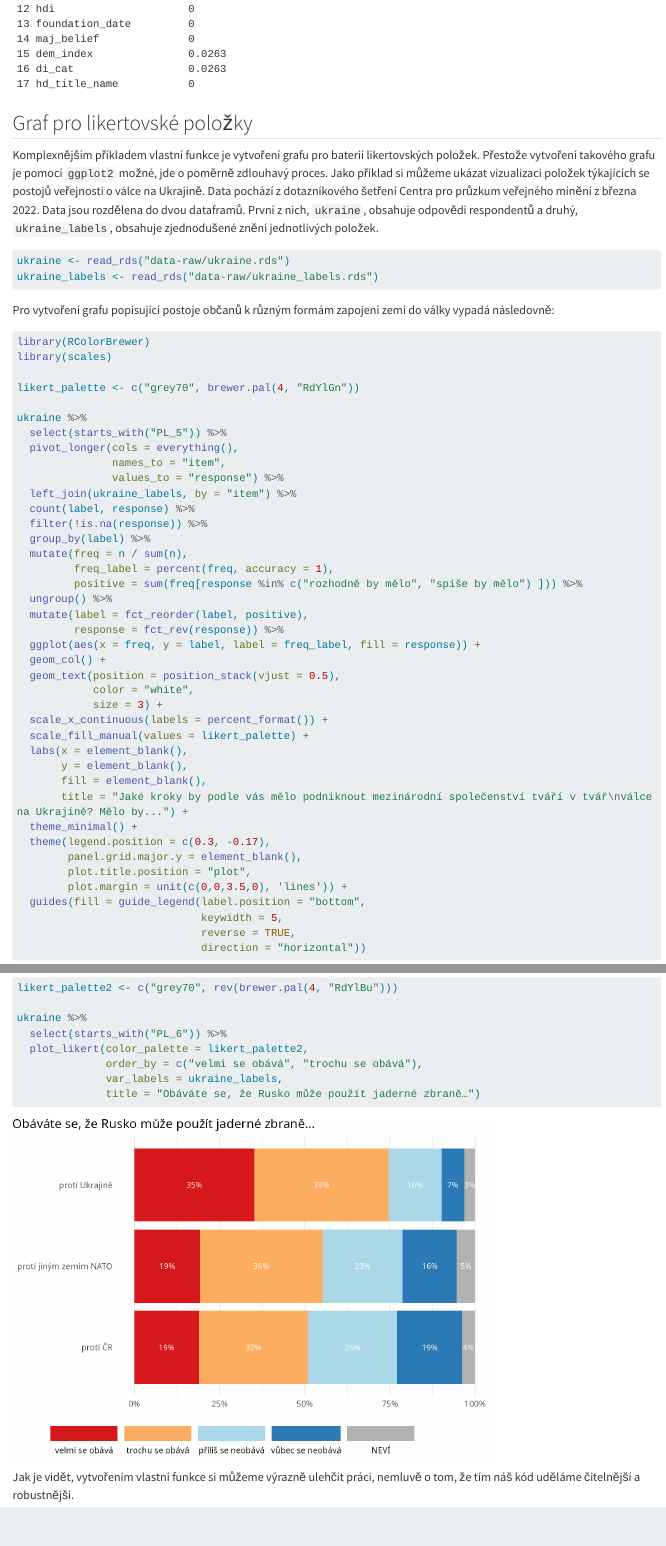
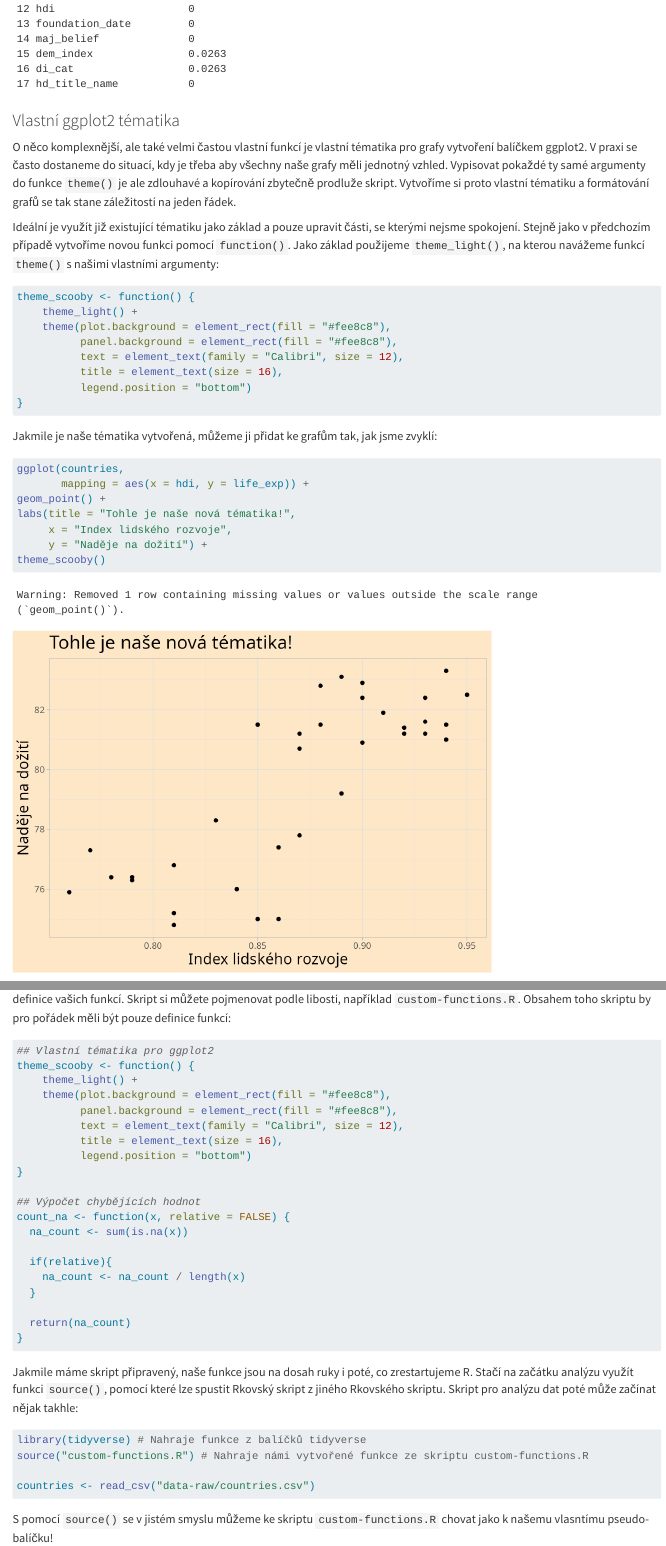
Before and after one commit to Sociology-FA-CU/uvod-do-r-kniha, a Quarto document (vlastni-funkce.qmd): the page in a window 1100 px wide, from 2710 px down before the commit and from 2480 px down after it, so that both start at the same text, and a second part further down, joined at a grey line. Rendered offline with R 4.5, knitr and Pandoc in place of Quarto, with nearby package versions; long lines of code are wrapped.

Commit message:
expanded custom functions chapter

````diff
--- a/vlastni-funkce.qmd
+++ b/vlastni-funkce.qmd
@@ -76,6 +78,30 @@ countries %>%
                values_to = "missings_count")
 ```
 
-## Graf pro likertovské položky
+### Vlastní ggplot2 tématika
 
-Komplexnějším příkladem vlastní funkce je vytvoření grafu pro baterii likertovských položek. Přestože vytvoření takového grafu je pomocí `ggplot2` možné, jde o poměrně zdlouhavý proces. Jako příklad si můžeme ukázat vizualizaci položek týkajících se postojů veřejnosti o válce na Ukrajině. Data pochází z dotazníkového šetření Centra pro průzkum veřejného mínění z března 2022. Data jsou rozdělena do dvou dataframů. První z nich, `ukraine`, obsahuje odpovědi respondentů a druhý, `ukraine_labels`, obsahuje zjednodušené znění jednotlivých položek.
+O něco komplexnější, ale také velmi častou vlastní funkcí je vlastní tématika pro grafy vytvoření balíčkem ggplot2. V praxi se často dostaneme do situací, kdy je třeba aby všechny naše grafy měli jednotný vzhled. Vypisovat pokaždé ty samé argumenty do funkce `theme()` je ale zdlouhavé a kopírování zbytečně prodluže skript. Vytvoříme si proto vlastní tématiku a formátování grafů se tak stane záležitostí na jeden řádek.
+
+Ideální je využít již existující tématiku jako základ a pouze upravit části, se kterými nejsme spokojení. Stejně jako v předchozím případě vytvoříme novou funkci pomocí `function()`. Jako základ použijeme `theme_light()`, na kterou navážeme funkcí `theme()` s našimi vlastními argumenty:
+
+```{r custom-theme-setup}
+theme_scooby <- function() {
+    theme_light() +
+    theme(plot.background = element_rect(fill = "#fee8c8"),
+          panel.background = element_rect(fill = "#fee8c8"),
+          text = element_text(family = "Calibri", size = 12),
+          title = element_text(size = 16),
+          legend.position = "bottom")
+}
+```
+
+Jakmile je naše tématika vytvořená, můžeme ji přidat ke grafům tak, jak jsme zvyklí:
+
+```{r custom-theme-example}
+ggplot(countries,
+       mapping = aes(x = hdi, y = life_exp)) +
+geom_point() +
+labs(title = "Tohle je naše nová tématika!",
+     x = "Index lidského rozvoje",
+     y = "Naděje na dožití") +
+theme_scooby()
@@ -202,0 +244,40 @@ Jak je vidět, vytvořením vlastní funkce si můžeme výrazně ulehčit prác
+## Vlastní tématika pro ggplot2
+theme_scooby <- function() {
+    theme_light() +
+    theme(plot.background = element_rect(fill = "#fee8c8"),
+          panel.background = element_rect(fill = "#fee8c8"),
+          text = element_text(family = "Calibri", size = 12),
+          title = element_text(size = 16),
+          legend.position = "bottom")
+}
+
+## Výpočet chybějících hodnot
+count_na <- function(x, relative = FALSE) {
+  na_count <- sum(is.na(x))
+
+  if(relative){
+    na_count <- na_count / length(x)
+  }
+
+  return(na_count)
+}
+```
+
+Jakmile máme skript připravený, naše funkce jsou na dosah ruky i poté, co zrestartujeme R. Stačí na začátku analýzu využít funkci `source()`, pomocí které lze spustit Rkovský skript z jiného Rkovského skriptu. Skript pro analýzu dat poté může začínat nějak takhle:
+
+```{r fns-custom-script-source}
+#| eval: false
+
+library(tidyverse) # Nahraje funkce z balíčků tidyverse
+source("custom-functions.R") # Nahraje námi vytvořené funkce ze skriptu custom-functions.R
+
+countries <- read_csv("data-raw/countries.csv")
+
+
+```
+
+S pomocí `source()` se v jistém smyslu můžeme ke skriptu `custom-functions.R` chovat jako k našemu vlasntímu pseudo-balíčku!
+
+Výše popsaný postup je jednoduchý a v mnoha případech dostatečný, zvlášť pokud tušíme, že naše funkce nebudeme používat ve více, než jednom projektu. I přesto se ale někdy vyplatí vytvořit plnohodnotný balíček. To nejen ulehčí příštup k našim funkcím našim kolegům, ale umožní nám také připravit pro ně (a pro nás) nápovědu k funkcím nebo příklady použití. U plnohodnotných balíčků je také jednoduší provádět automatické kontroly funkčnosti, abychom měli jistotu, že funguje jak má.
+
+Vytváření vlastního balíčku je bohužel nad rámec této učebnice, nemusíte ale zoufat. Excelentí učebnící je [R packages](https://r-pkgs.org), která vás provede všemi kroky vytváření balíčků. A možná zjistíte, že vytváření balíčků je mnohem jednoduší, než se na první pohled může zdát!
````
Also changed, not shown: vlastni-funkce.qmd (21 more changed lines), 1 other file.
